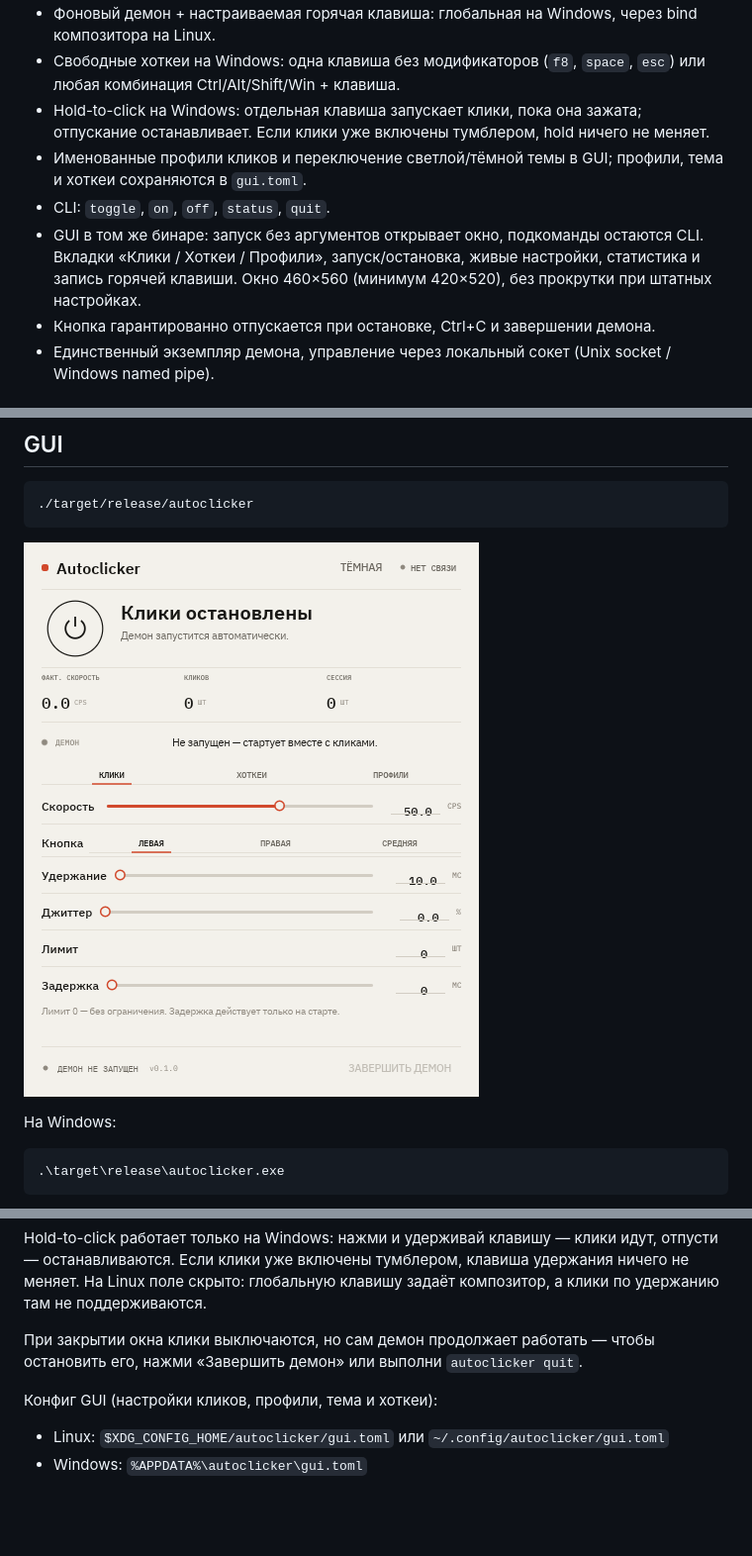
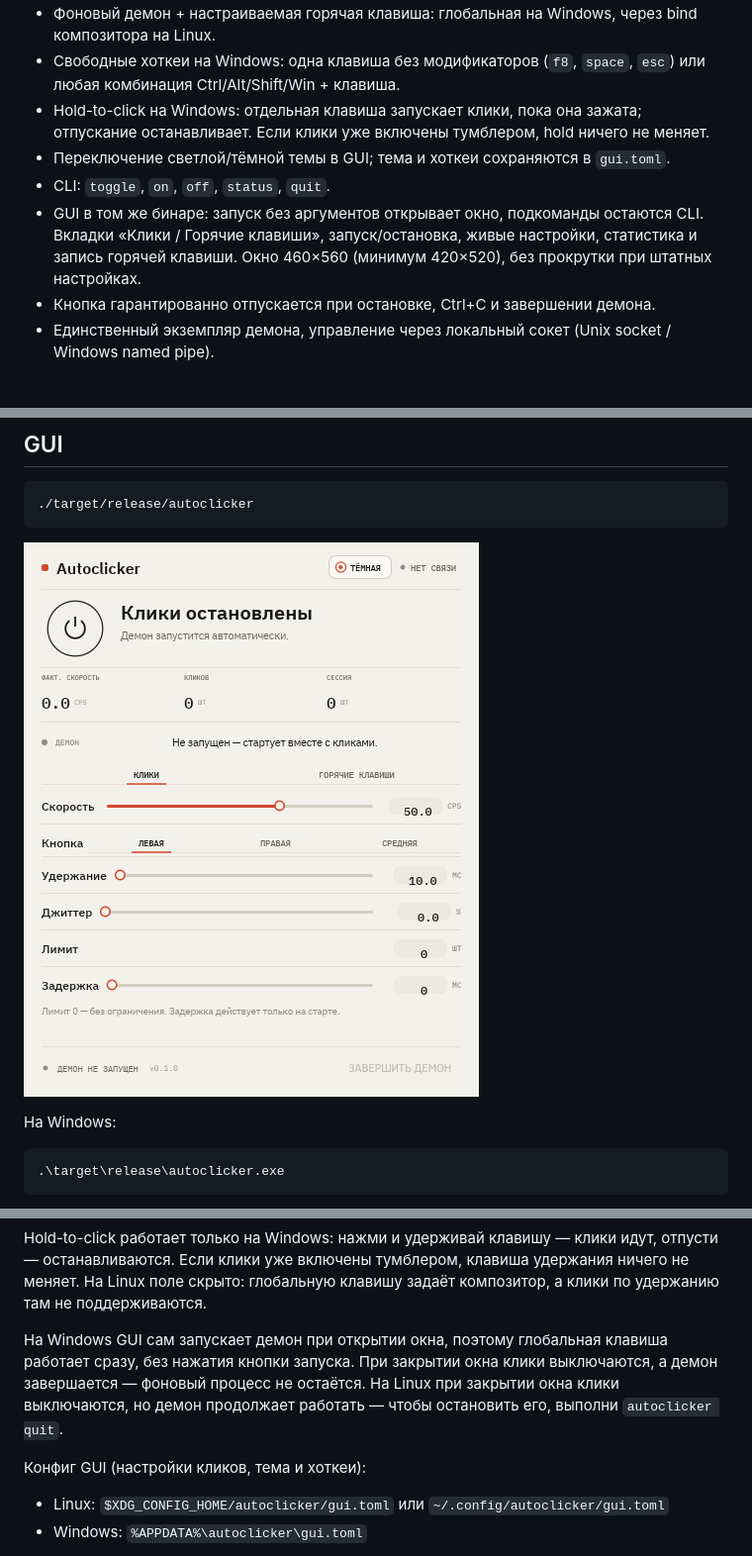
Before and after one commit to savvhurt/SAVV-AutoClicker, a Markdown page: README.md, 3 parts joined by grey strips. Shown at 99% size. Rendered like a GitHub page; pictures changed too: docs/gui.png; blank space fills up the shorter version.

Commit message:
Fix hold-to-click, Windows GUI lifecycle and remove profiles

```diff
--- a/README.md
+++ b/README.md
@@ -16,9 +16,9 @@
 - Фоновый демон + настраиваемая горячая клавиша: глобальная на Windows, через bind композитора на Linux.
 - Свободные хоткеи на Windows: одна клавиша без модификаторов (`f8`, `space`, `esc`) или любая комбинация Ctrl/Alt/Shift/Win + клавиша.
 - Hold-to-click на Windows: отдельная клавиша запускает клики, пока она зажата; отпускание останавливает. Если клики уже включены тумблером, hold ничего не меняет.
-- Именованные профили кликов и переключение светлой/тёмной темы в GUI; профили, тема и хоткеи сохраняются в `gui.toml`.
+- Переключение светлой/тёмной темы в GUI; тема и хоткеи сохраняются в `gui.toml`.
 - CLI: `toggle`, `on`, `off`, `status`, `quit`.
-- GUI в том же бинаре: запуск без аргументов открывает окно, подкоманды остаются CLI. Вкладки «Клики / Хоткеи / Профили», запуск/остановка, живые настройки, статистика и запись горячей клавиши. Окно 460×560 (минимум 420×520), без прокрутки при штатных настройках.
+- GUI в том же бинаре: запуск без аргументов открывает окно, подкоманды остаются CLI. Вкладки «Клики / Горячие клавиши», запуск/остановка, живые настройки, статистика и запись горячей клавиши. Окно 460×560 (минимум 420×520), без прокрутки при штатных настройках.
 - Кнопка гарантированно отпускается при остановке, Ctrl+C и завершении демона.
 - Единственный экземпляр демона, управление через локальный сокет (Unix socket / Windows named pipe).
 
@@ -128,9 +127,9 @@ autoclicker daemon            # foreground, полезно для отладки
 
 Hold-to-click работает только на Windows: нажми и удерживай клавишу — клики идут, отпусти — останавливаются. Если клики уже включены тумблером, клавиша удержания ничего не меняет. На Linux поле скрыто: глобальную клавишу задаёт композитор, а клики по удержанию там не поддерживаются.
 
-При закрытии окна клики выключаются, но сам демон продолжает работать — чтобы остановить его, нажми «Завершить демон» или выполни `autoclicker quit`.
+На Windows GUI сам запускает демон при открытии окна, поэтому глобальная клавиша работает сразу, без нажатия кнопки запуска. При закрытии окна клики выключаются, а демон завершается — фоновый процесс не остаётся. На Linux при закрытии окна клики выключаются, но демон продолжает работать — чтобы остановить его, выполни `autoclicker quit`.
 
-Конфиг GUI (настройки кликов, профили, тема и хоткеи):
+Конфиг GUI (настройки кликов, тема и хоткеи):
 
 - Linux: `$XDG_CONFIG_HOME/autoclicker/gui.toml` или `~/.config/autoclicker/gui.toml`
 - Windows: `%APPDATA%\autoclicker\gui.toml`
```
Also changed, not shown: other parts of README.md (+2 -3 lines), 7 other files.
